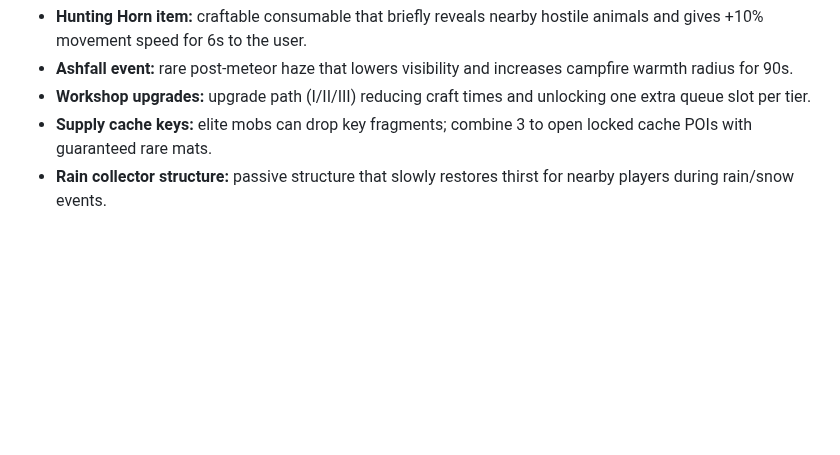
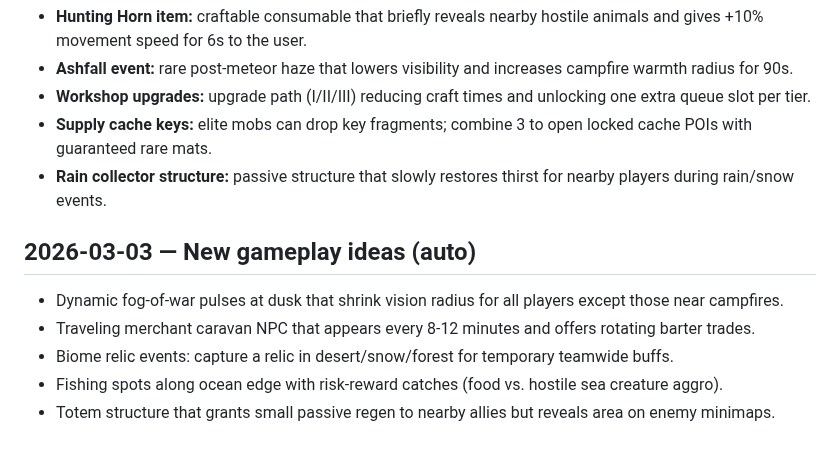
Before and after one commit to xadezv/io-game, a Markdown page: IDEAS.md, the part around the change. Drawn GitHub-style; blank space fills up the shorter version.

Commit message:
docs(ideas): add new gameplay ideas

```diff
--- a/IDEAS.md
+++ b/IDEAS.md
@@ -893,3 +893,10 @@ Add small ruin zones with dense resources, traps, and elite mobs. Entering ruins
 - **Workshop upgrades:** upgrade path (I/II/III) reducing craft times and unlocking one extra queue slot per tier.
 - **Supply cache keys:** elite mobs can drop key fragments; combine 3 to open locked cache POIs with guaranteed rare mats.
 - **Rain collector structure:** passive structure that slowly restores thirst for nearby players during rain/snow events.
+
+## 2026-03-03 — New gameplay ideas (auto)
+- Dynamic fog-of-war pulses at dusk that shrink vision radius for all players except those near campfires.
+- Traveling merchant caravan NPC that appears every 8-12 minutes and offers rotating barter trades.
+- Biome relic events: capture a relic in desert/snow/forest for temporary teamwide buffs.
+- Fishing spots along ocean edge with risk-reward catches (food vs. hostile sea creature aggro).
+- Totem structure that grants small passive regen to nearby allies but reveals area on enemy minimaps.
```
